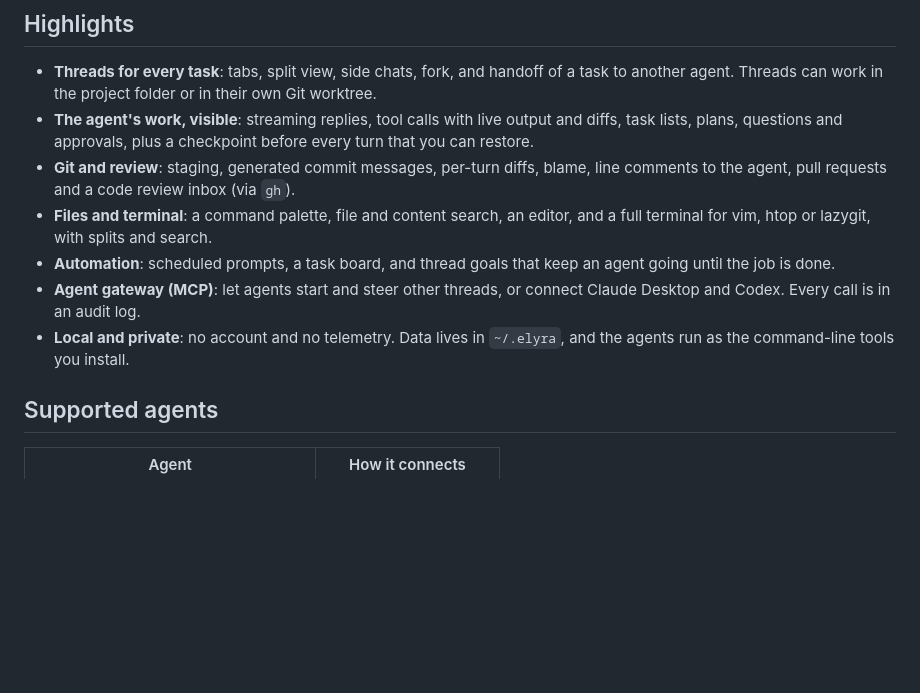
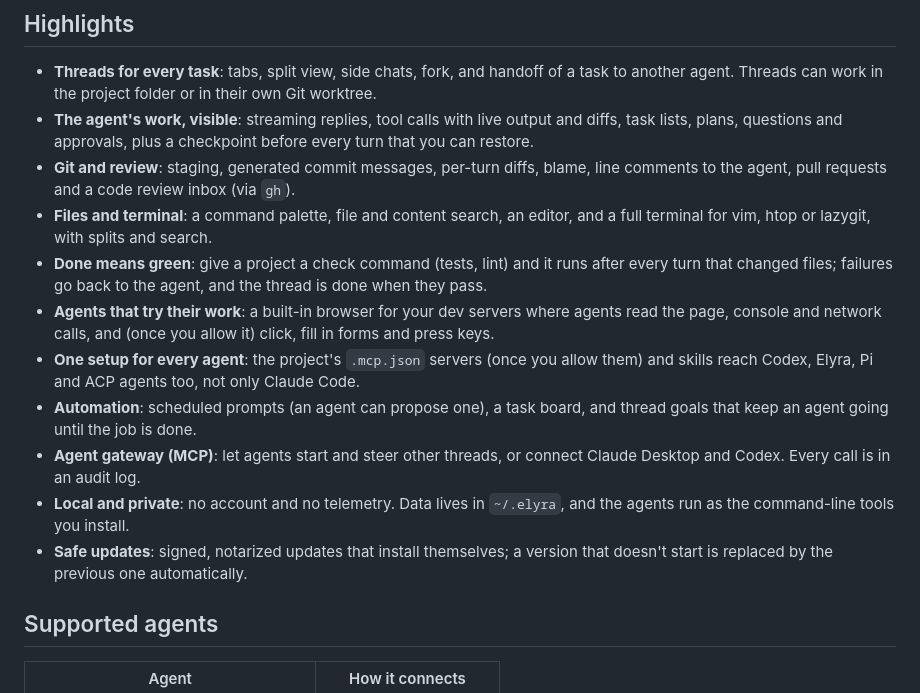
Before and after one commit to kwhorne/elyra-workspace, a Markdown page: README.md, the part around the change. Drawn GitHub-style; blank space fills up the shorter version.

Commit message:
docs: describe checks, browser actions, shared setup and safe updates

```diff
--- a/README.md
+++ b/README.md
@@ -23,12 +23,22 @@ updates itself after that.
   line comments to the agent, pull requests and a code review inbox (via `gh`).
 - **Files and terminal**: a command palette, file and content search, an editor,
   and a full terminal for vim, htop or lazygit, with splits and search.
-- **Automation**: scheduled prompts, a task board, and thread goals that keep an
-  agent going until the job is done.
+- **Done means green**: give a project a check command (tests, lint) and it runs
+  after every turn that changed files; failures go back to the agent, and the
+  thread is done when they pass.
+- **Agents that try their work**: a built-in browser for your dev servers where
+  agents read the page, console and network calls, and (once you allow it) click,
+  fill in forms and press keys.
+- **One setup for every agent**: the project's `.mcp.json` servers (once you allow
+  them) and skills reach Codex, Elyra, Pi and ACP agents too, not only Claude Code.
+- **Automation**: scheduled prompts (an agent can propose one), a task board, and
+  thread goals that keep an agent going until the job is done.
 - **Agent gateway (MCP)**: let agents start and steer other threads, or connect
   Claude Desktop and Codex. Every call is in an audit log.
 - **Local and private**: no account and no telemetry. Data lives in `~/.elyra`, and
   the agents run as the command-line tools you install.
+- **Safe updates**: signed, notarized updates that install themselves; a version
+  that doesn't start is replaced by the previous one automatically.
 
 ## Supported agents
 
```
Also changed, not shown: docs/README.md (+6 -5 lines).
